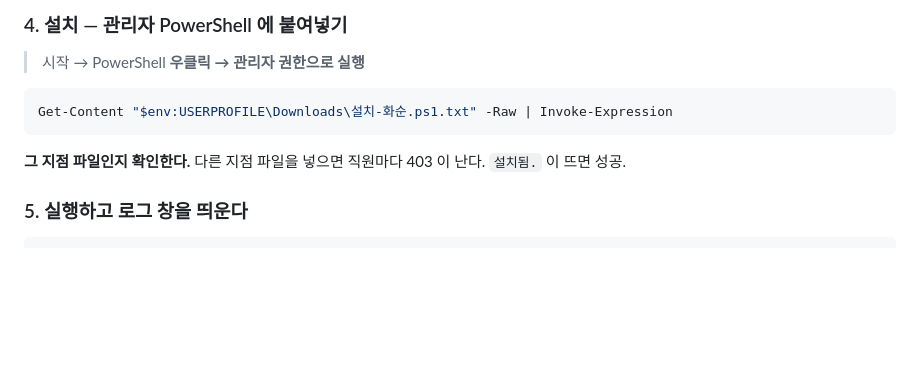
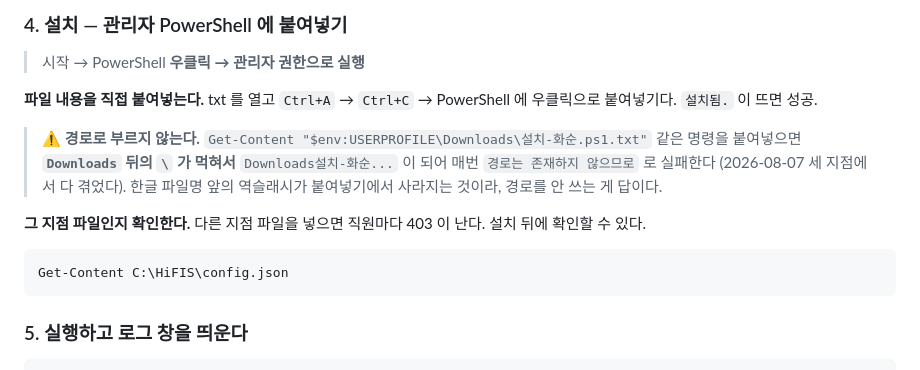
Before and after one commit to HiFIS-Team/HiFIS-App-V2, a Markdown page: tools/scan/설치.md, the part around the change. Drawn GitHub-style; blank space fills up the shorter version.

Commit message:
docs: 지점 단말 설치에서 경로 명령 제거
- Downloads 뒤 역슬래시가 먹혀 세 지점 모두 실패한 원인 기록
- 파일 내용을 직접 붙여넣는 방식으로 교체
- 설치 뒤 config.json 으로 지점 확인하는 절차 추가

````diff
--- a/tools/scan/설치.md
+++ b/tools/scan/설치.md
@@ -34,12 +34,20 @@ Flutter 도 Git 도 필요 없다.
 
 > 시작 → PowerShell **우클릭 → 관리자 권한으로 실행**
 
-```powershell
-Get-Content "$env:USERPROFILE\Downloads\설치-화순.ps1.txt" -Raw | Invoke-Expression
-```
+**파일 내용을 직접 붙여넣는다.** txt 를 열고 `Ctrl+A` → `Ctrl+C` → PowerShell 에
+우클릭으로 붙여넣기다. `설치됨.` 이 뜨면 성공.
+
+> ⚠️ **경로로 부르지 않는다.** `Get-Content "$env:USERPROFILE\Downloads\설치-화순.ps1.txt"`
+> 같은 명령을 붙여넣으면 **`Downloads` 뒤의 `\` 가 먹혀서** `Downloads설치-화순...`
+> 이 되어 매번 `경로는 존재하지 않으므로` 로 실패한다 (2026-08-07 세 지점에서 다 겪었다).
+> 한글 파일명 앞의 역슬래시가 붙여넣기에서 사라지는 것이라, 경로를 안 쓰는 게 답이다.
 
 **그 지점 파일인지 확인한다.** 다른 지점 파일을 넣으면 직원마다 403 이 난다.
-`설치됨.` 이 뜨면 성공.
+설치 뒤에 확인할 수 있다.
+
+```powershell
+Get-Content C:\HiFIS\config.json
+```
 
 ### 5. 실행하고 로그 창을 띄운다
 
````
